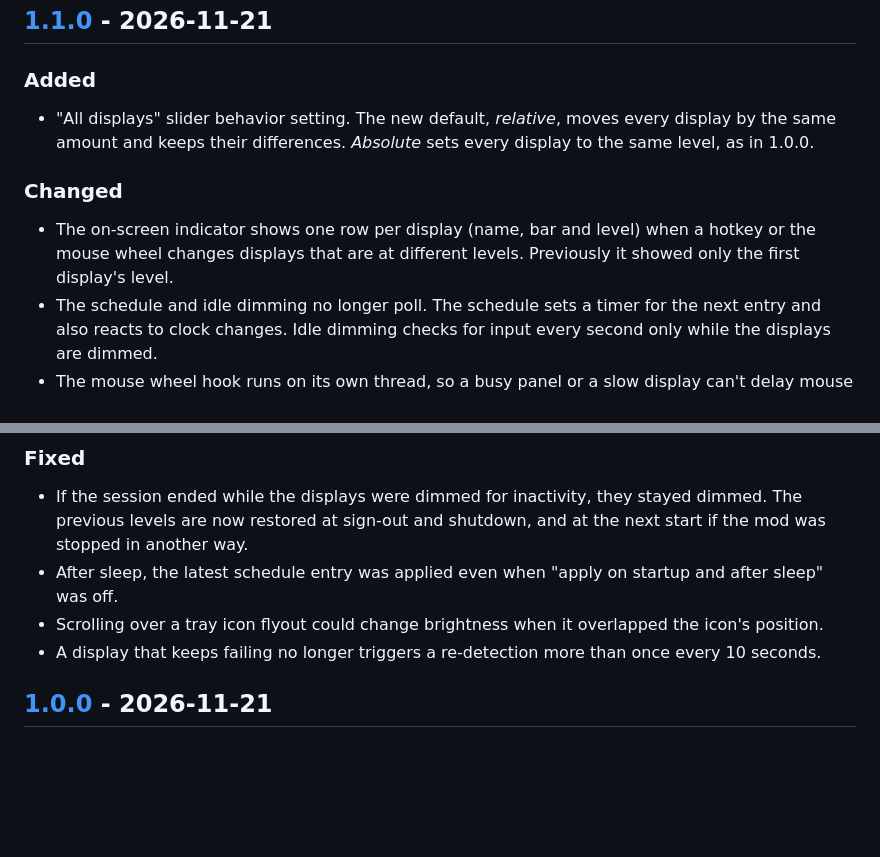
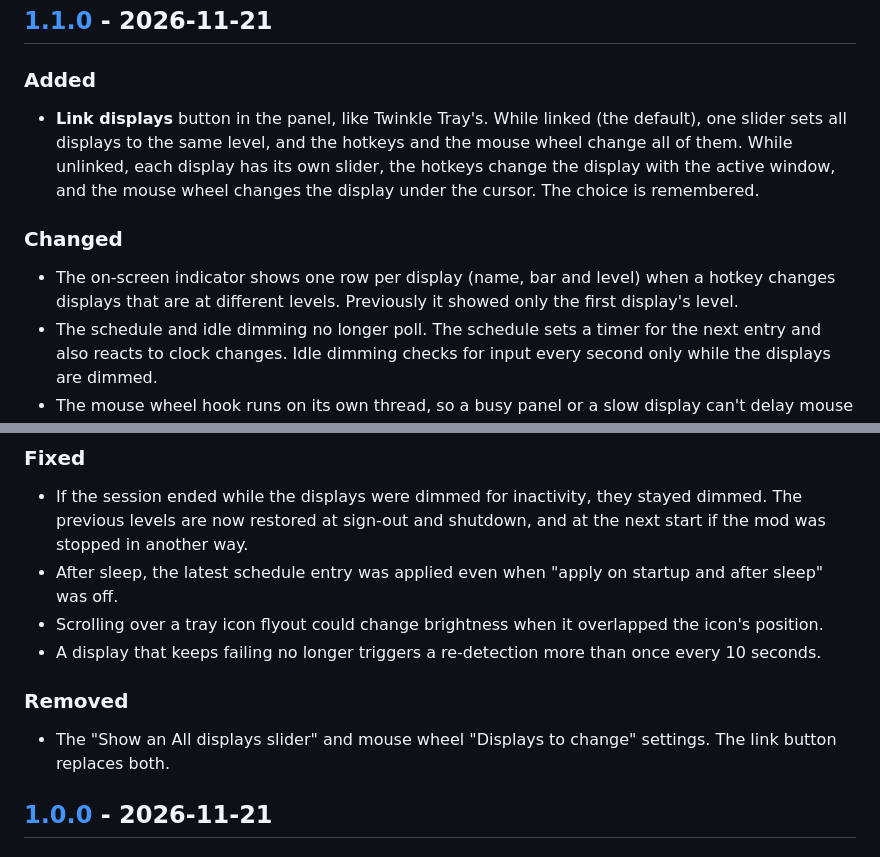
Before and after one commit to isousluer/twinkle-brightness, a Markdown page: CHANGELOG.md, 2 parts joined by grey strips. GitHub-like rendering; blank space fills up the shorter version.

```diff
--- a/CHANGELOG.md
+++ b/CHANGELOG.md
@@ -8,15 +8,18 @@ and this project follows [Semantic Versioning](https://semver.org/).
 
 ### Added
 
-- "All displays" slider behavior setting. The new default, *relative*, moves
-  every display by the same amount and keeps their differences. *Absolute*
-  sets every display to the same level, as in 1.0.0.
+- **Link displays** button in the panel, like Twinkle Tray's. While linked
+  (the default), one slider sets all displays to the same level, and the
+  hotkeys and the mouse wheel change all of them. While unlinked, each display
+  has its own slider, the hotkeys change the display with the active window,
+  and the mouse wheel changes the display under the cursor. The choice is
+  remembered.
 
 ### Changed
 
 - The on-screen indicator shows one row per display (name, bar and level) when
-  a hotkey or the mouse wheel changes displays that are at different levels.
-  Previously it showed only the first display's level.
+  a hotkey changes displays that are at different levels. Previously it showed
+  only the first display's level.
 - The schedule and idle dimming no longer poll. The schedule sets a timer for
   the next entry and also reacts to clock changes. Idle dimming checks for
   input every second only while the displays are dimmed.
@@ -34,6 +37,11 @@ and this project follows [Semantic Versioning](https://semver.org/).
   overlapped the icon's position.
 - A display that keeps failing no longer triggers a re-detection more than
   once every 10 seconds.
+
+### Removed
+
+- The "Show an All displays slider" and mouse wheel "Displays to change"
+  settings. The link button replaces both.
 
 ## [1.0.0] - 2026-11-21
 
```
Also changed, not shown: README.md (+18 -8 lines), assets/screenshot-panel-light.png, assets/screenshot-panel-linked.png (added), assets/screenshot-panel.png, 2 other files.
